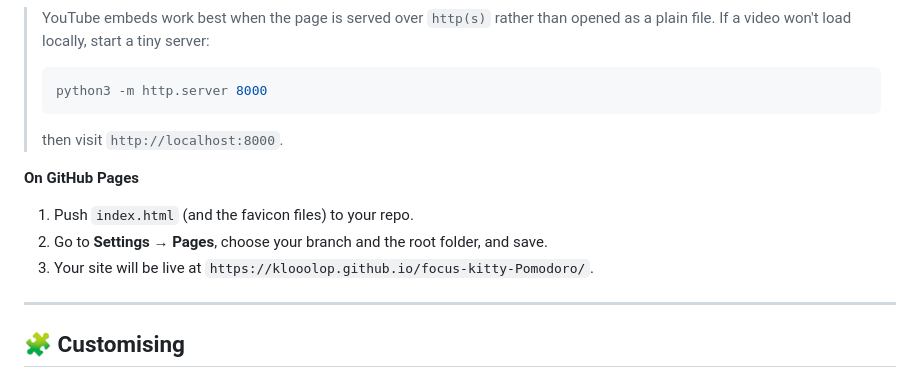
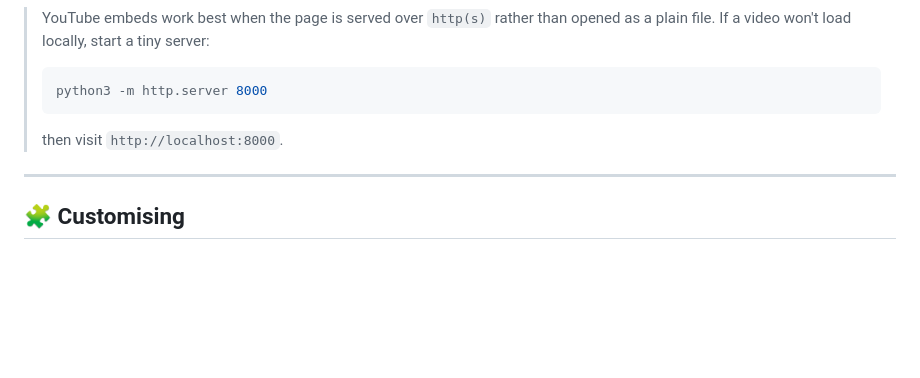
Before and after one commit to klooolop/focus-kitty-Pomodoro, a Markdown page: README.md, the part around the change. Drawn GitHub-style; blank space fills up the shorter version.

Commit message:
Remove GitHub Pages instructions
Removed GitHub Pages deployment instructions from README.

````diff
--- a/README.md
+++ b/README.md
@@ -76,11 +76,6 @@ No install needed.
 > ```
 > then visit `http://localhost:8000`.
 
-**On GitHub Pages**
-1. Push `index.html` (and the favicon files) to your repo.
-2. Go to **Settings → Pages**, choose your branch and the root folder, and save.
-3. Your site will be live at `https://klooolop.github.io/focus-kitty-Pomodoro/`.
-
 ---
 
 ## 🧩 Customising
````
